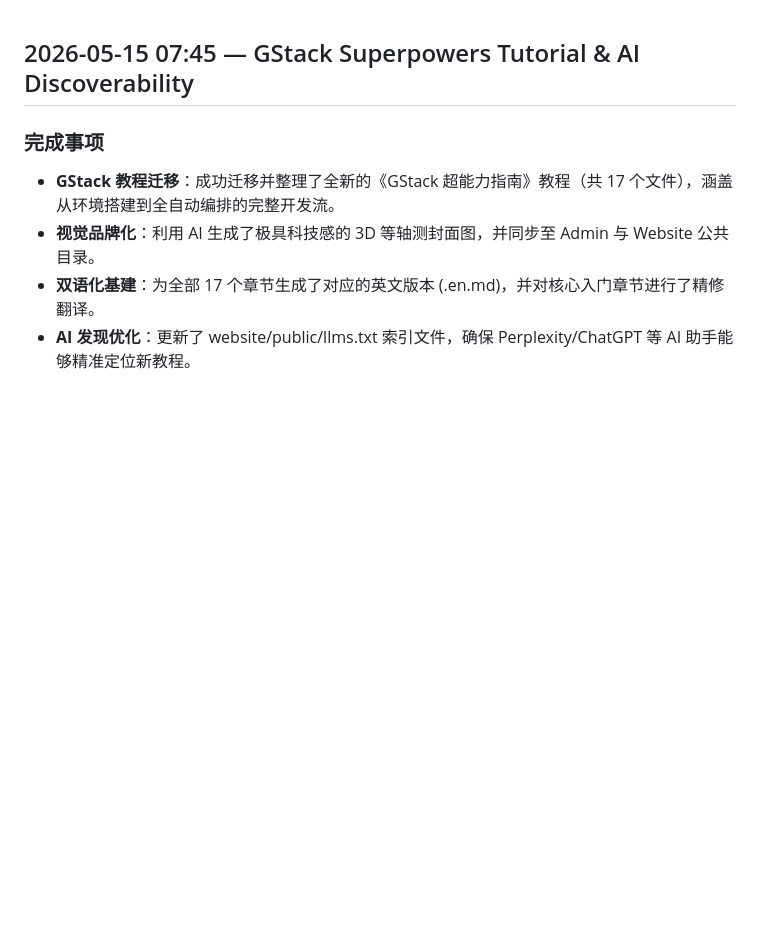
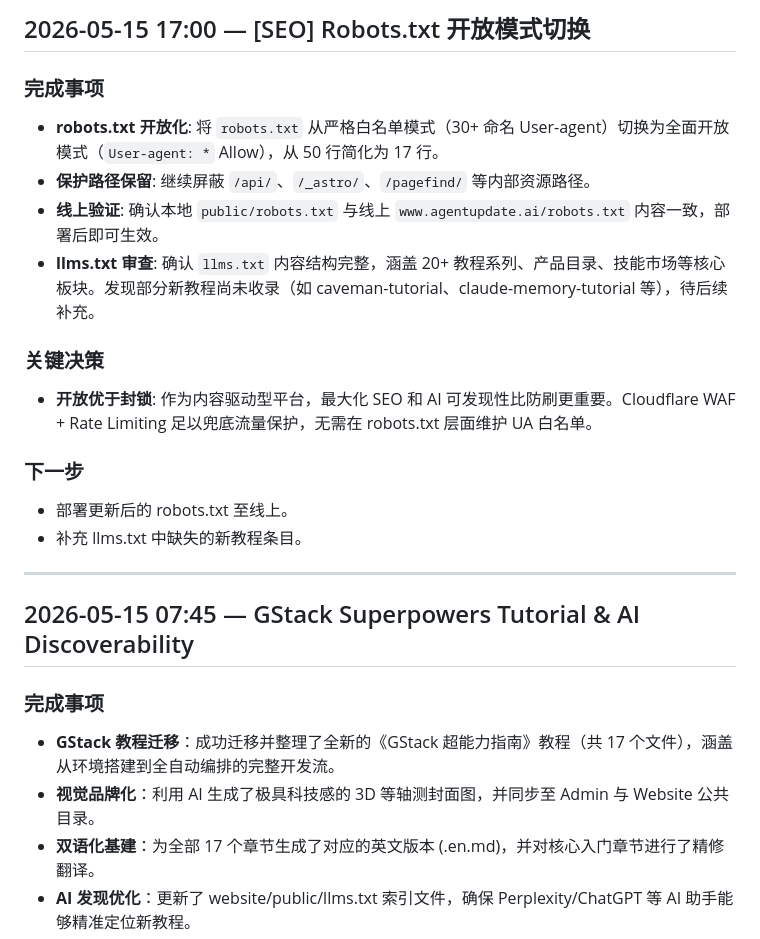
Before and after one commit to airplanecraft/agentupdate, a Markdown page: progress.md, the part around the change. Drawn GitHub-style; blank space fills up the shorter version.

```diff
--- a/progress.md
+++ b/progress.md
@@ -1,3 +1,20 @@
+## 2026-05-15 17:00 — [SEO] Robots.txt 开放模式切换
+
+### 完成事项
+- **robots.txt 开放化**: 将 `robots.txt` 从严格白名单模式（30+ 命名 User-agent）切换为全面开放模式（`User-agent: *` Allow），从 50 行简化为 17 行。
+- **保护路径保留**: 继续屏蔽 `/api/`、`/_astro/`、`/pagefind/` 等内部资源路径。
+- **线上验证**: 确认本地 `public/robots.txt` 与线上 `www.agentupdate.ai/robots.txt` 内容一致，部署后即可生效。
+- **llms.txt 审查**: 确认 `llms.txt` 内容结构完整，涵盖 20+ 教程系列、产品目录、技能市场等核心板块。发现部分新教程尚未收录（如 caveman-tutorial、claude-memory-tutorial 等），待后续补充。
+
+### 关键决策
+- **开放优于封锁**: 作为内容驱动型平台，最大化 SEO 和 AI 可发现性比防刷更重要。Cloudflare WAF + Rate Limiting 足以兜底流量保护，无需在 robots.txt 层面维护 UA 白名单。
+
+### 下一步
+- 部署更新后的 robots.txt 至线上。
+- 补充 llms.txt 中缺失的新教程条目。
+
+---
+
 ## 2026-05-15 07:45 — GStack Superpowers Tutorial & AI Discoverability
 
 ### 完成事项
```
Also changed, not shown: task_plan.md (+9 -0 lines).
